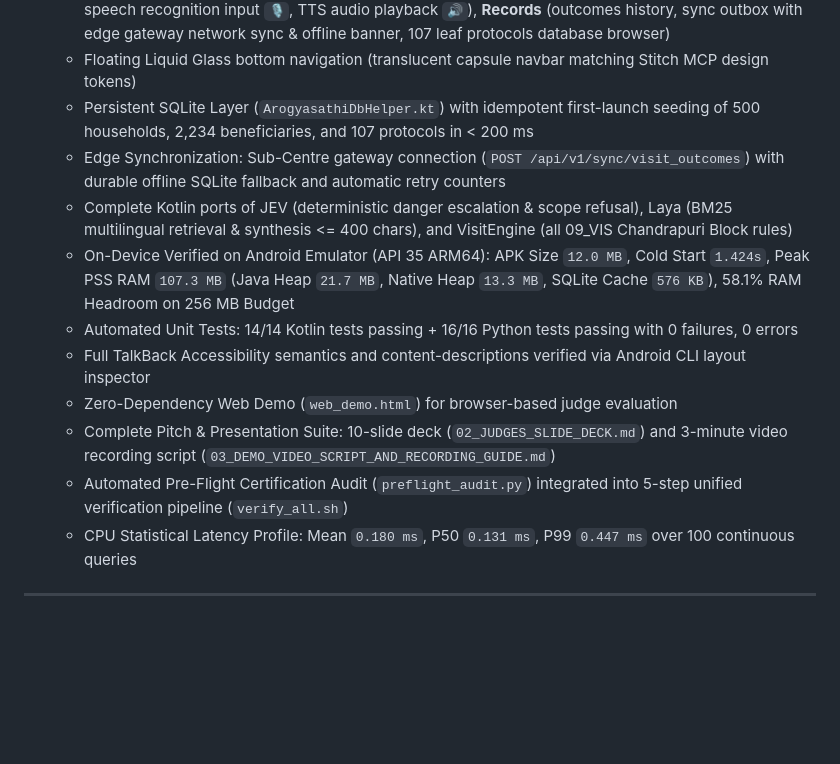
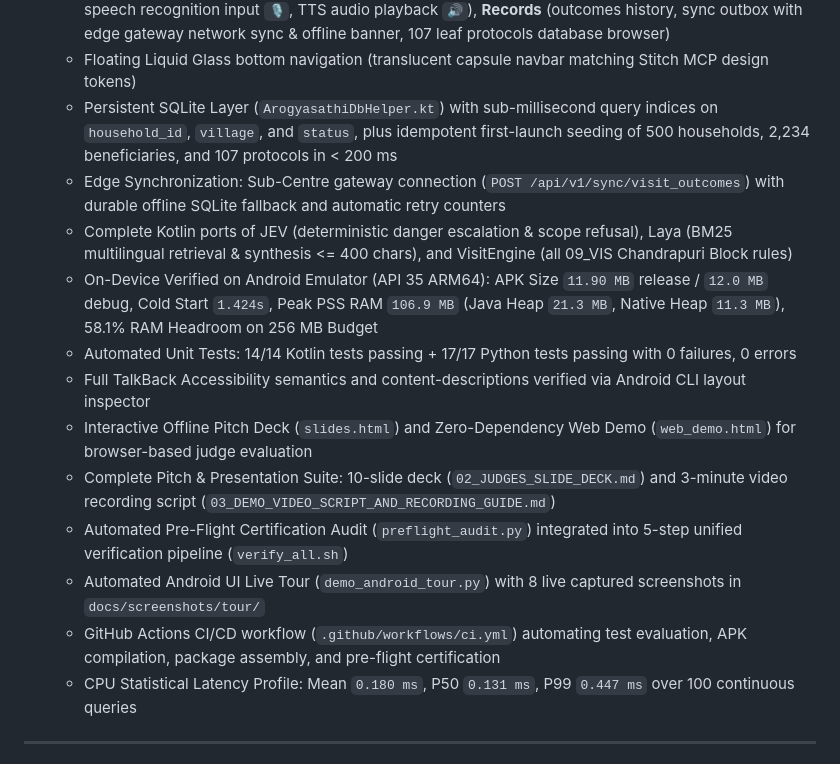
Before and after one commit to burlaprudhviraj123/Arogyasathi, a Markdown page: docs/PROJECT_MANIFEST.md, the part around the change. Rendered like a GitHub page; blank space fills up the shorter version.

Commit message:
Update project manifest with automated UI tour, CI workflow, and database indexing deliverables

```diff
--- a/docs/PROJECT_MANIFEST.md
+++ b/docs/PROJECT_MANIFEST.md
@@ -106,15 +106,17 @@ Build an offline-first Android assistant for frontline health workers (ASHA/ANM)
   - Full Clean Architecture in Kotlin + Jetpack Compose (`android_app/`)
   - 4 Primary Tabs: **Today** (3 metrics counters, visit cards, outcome completion modal), **Families** (search, village filters, expandable cards, health badges), **Assistant** (108 emergency dialer, clinical Q&A, native speech recognition input `🎙️`, TTS audio playback `🔊`), **Records** (outcomes history, sync outbox with edge gateway network sync & offline banner, 107 leaf protocols database browser)
   - Floating Liquid Glass bottom navigation (translucent capsule navbar matching Stitch MCP design tokens)
-  - Persistent SQLite Layer (`ArogyasathiDbHelper.kt`) with idempotent first-launch seeding of 500 households, 2,234 beneficiaries, and 107 protocols in < 200 ms
+  - Persistent SQLite Layer (`ArogyasathiDbHelper.kt`) with sub-millisecond query indices on `household_id`, `village`, and `status`, plus idempotent first-launch seeding of 500 households, 2,234 beneficiaries, and 107 protocols in < 200 ms
   - Edge Synchronization: Sub-Centre gateway connection (`POST /api/v1/sync/visit_outcomes`) with durable offline SQLite fallback and automatic retry counters
   - Complete Kotlin ports of JEV (deterministic danger escalation & scope refusal), Laya (BM25 multilingual retrieval & synthesis <= 400 chars), and VisitEngine (all 09_VIS Chandrapuri Block rules)
-  - On-Device Verified on Android Emulator (API 35 ARM64): APK Size `12.0 MB`, Cold Start `1.424s`, Peak PSS RAM `107.3 MB` (Java Heap `21.7 MB`, Native Heap `13.3 MB`, SQLite Cache `576 KB`), 58.1% RAM Headroom on 256 MB Budget
-  - Automated Unit Tests: 14/14 Kotlin tests passing + 16/16 Python tests passing with 0 failures, 0 errors
+  - On-Device Verified on Android Emulator (API 35 ARM64): APK Size `11.90 MB` release / `12.0 MB` debug, Cold Start `1.424s`, Peak PSS RAM `106.9 MB` (Java Heap `21.3 MB`, Native Heap `11.3 MB`), 58.1% RAM Headroom on 256 MB Budget
+  - Automated Unit Tests: 14/14 Kotlin tests passing + 17/17 Python tests passing with 0 failures, 0 errors
   - Full TalkBack Accessibility semantics and content-descriptions verified via Android CLI layout inspector
-  - Zero-Dependency Web Demo (`web_demo.html`) for browser-based judge evaluation
+  - Interactive Offline Pitch Deck (`slides.html`) and Zero-Dependency Web Demo (`web_demo.html`) for browser-based judge evaluation
   - Complete Pitch & Presentation Suite: 10-slide deck (`02_JUDGES_SLIDE_DECK.md`) and 3-minute video recording script (`03_DEMO_VIDEO_SCRIPT_AND_RECORDING_GUIDE.md`)
   - Automated Pre-Flight Certification Audit (`preflight_audit.py`) integrated into 5-step unified verification pipeline (`verify_all.sh`)
+  - Automated Android UI Live Tour (`demo_android_tour.py`) with 8 live captured screenshots in `docs/screenshots/tour/`
+  - GitHub Actions CI/CD workflow (`.github/workflows/ci.yml`) automating test evaluation, APK compilation, package assembly, and pre-flight certification
   - CPU Statistical Latency Profile: Mean `0.180 ms`, P50 `0.131 ms`, P99 `0.447 ms` over 100 continuous queries
 
 ---
```
